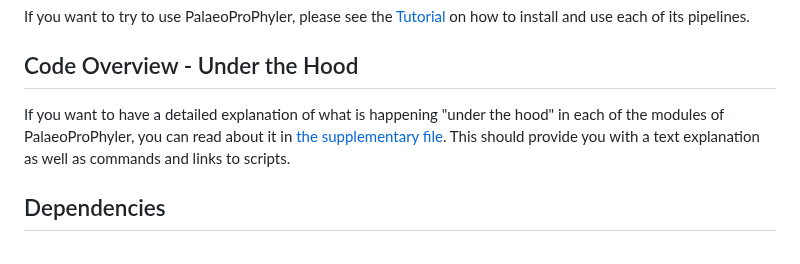
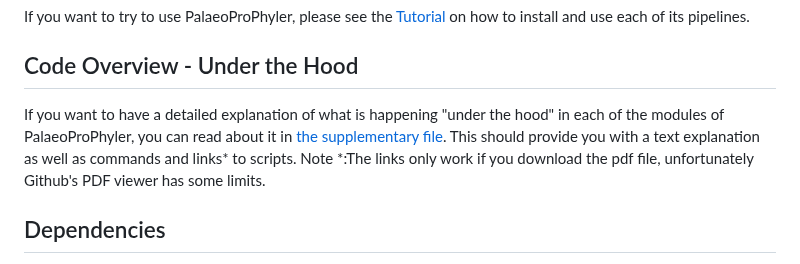
Before and after one commit to johnpatramanis/Proteomic_Pipeline, a Markdown page: README.md, the part around the change. GitHub-like rendering.

```diff
--- a/README.md
+++ b/README.md
@@ -35,7 +35,8 @@ Easily download reference proteins/proteomes and fetch all resources required fo
 If you want to try to use PalaeoProPhyler, please see the [Tutorial](GitHub_Tutorial/Tutorial.md) on how to install and use each of its pipelines.
 
 ## Code Overview - Under the Hood
-If you want to have a detailed explanation of what is happening "under the hood" in each of the modules of PalaeoProPhyler, you can read about it in [the supplementary file](GitHub_Tutorial/Supplementary.pdf). This should provide you with a text explanation as well as commands and links to scripts.
+If you want to have a detailed explanation of what is happening "under the hood" in each of the modules of PalaeoProPhyler, you can read about it in [the supplementary file](GitHub_Tutorial/Supplementary.pdf). This should provide you with a text explanation as well as commands and links* to scripts.
+Note *:The links only work if you download the pdf file, unfortunately Github's PDF viewer has some limits.
 
 
 ## Dependencies
```
